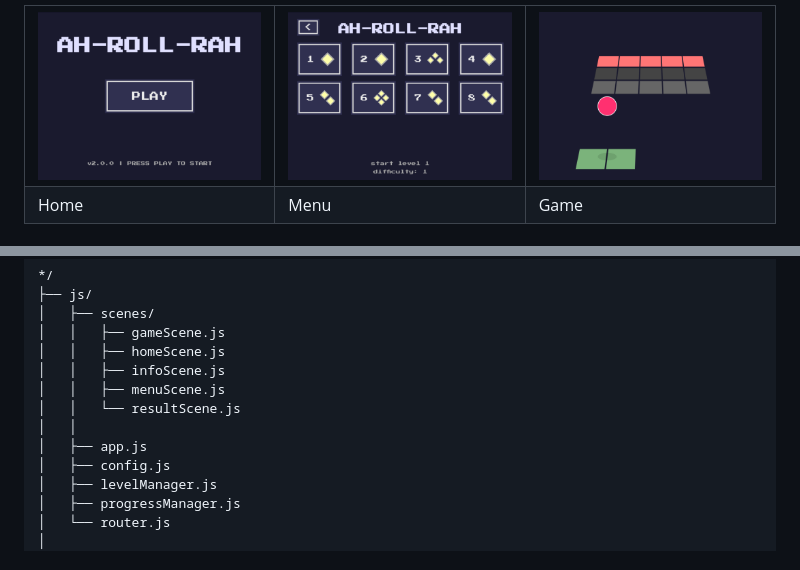
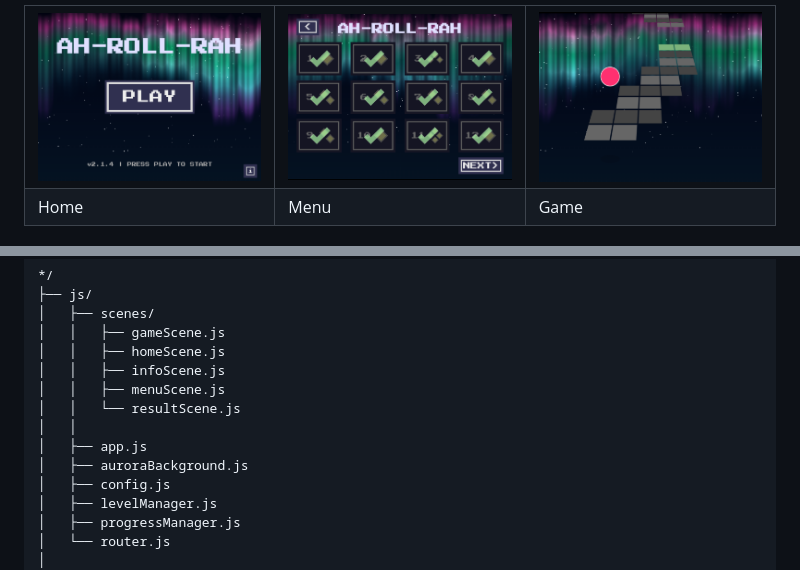
Before and after one commit to klhrd/ah-roll-rah, a Markdown page: README.md, 2 parts joined by grey strips. GitHub-like rendering; pictures changed too: public/images/game.png, public/images/home.png, public/images/menu.png.

Commit message:
feat: update version to 3.0.0 in config and add auroraBackground.js file

```diff
--- a/README.md
+++ b/README.md
@@ -46,6 +46,7 @@ An action-packed 3D ball-rolling platformer where you steer a high-speed ball th
 │   │   └── resultScene.js
 │   │
 │   ├── app.js
+│   ├── auroraBackground.js
 │   ├── config.js
 │   ├── levelManager.js
 │   ├── progressManager.js
```
Also changed, not shown: 1 other file.
